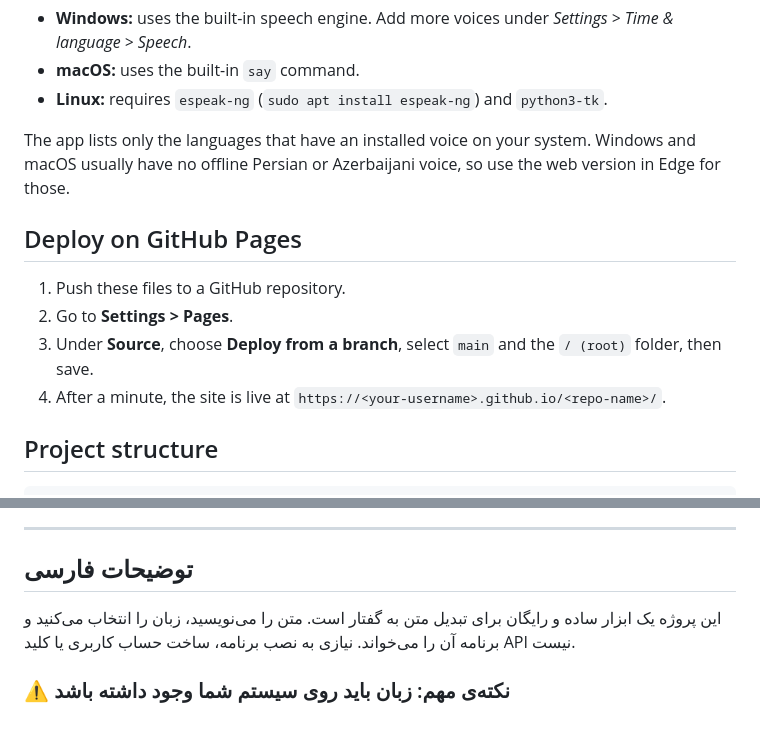
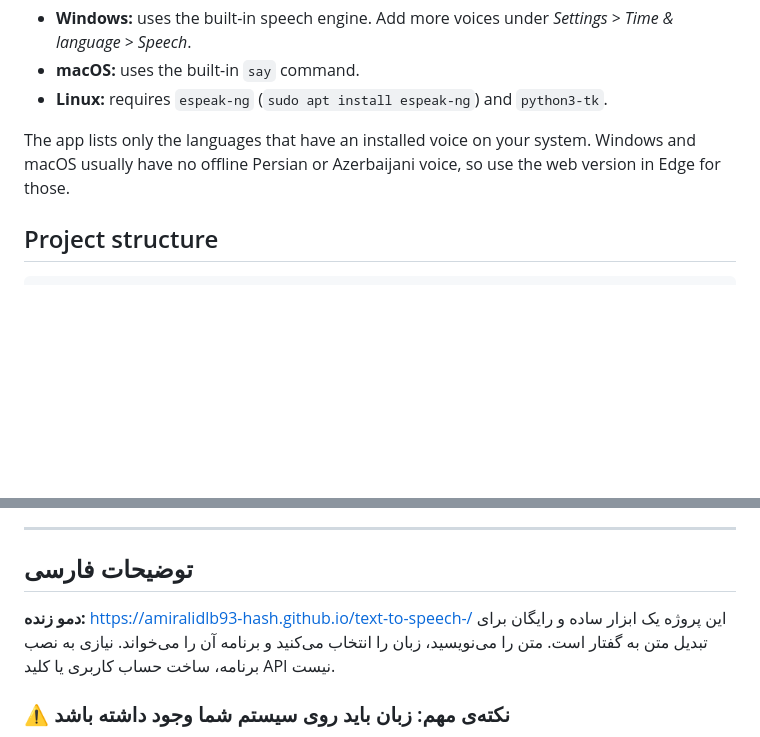
Before and after one commit to amiralidlb93-hash/text-to-speech-, a Markdown page: README.md, 2 parts joined by grey strips. GitHub-like rendering; blank space fills up the shorter version.

````diff
--- a/README.md
+++ b/README.md
@@ -35,13 +35,6 @@ python texttospeech.py
 
 The app lists only the languages that have an installed voice on your system. Windows and macOS usually have no offline Persian or Azerbaijani voice, so use the web version in Edge for those.
 
-## Deploy on GitHub Pages
-
-1. Push these files to a GitHub repository.
-2. Go to **Settings > Pages**.
-3. Under **Source**, choose **Deploy from a branch**, select `main` and the `/ (root)` folder, then save.
-4. After a minute, the site is live at `https://<your-username>.github.io/<repo-name>/`.
-
 ## Project structure
 
 ```
@@ -61,6 +54,7 @@ Released under the [MIT License](LICENSE).
 
 ## توضیحات فارسی
 
+**دمو زنده:** https://amiralidlb93-hash.github.io/text-to-speech-/
 این پروژه یک ابزار ساده و رایگان برای تبدیل متن به گفتار است. متن را می‌نویسید، زبان را انتخاب می‌کنید و برنامه آن را می‌خواند. نیازی به نصب برنامه، ساخت حساب کاربری یا کلید API نیست.
 
 ### ⚠️ نکته‌ی مهم: زبان باید روی سیستم شما وجود داشته باشد
````
Also changed, not shown: other parts of README.md (+1 -1 lines).
